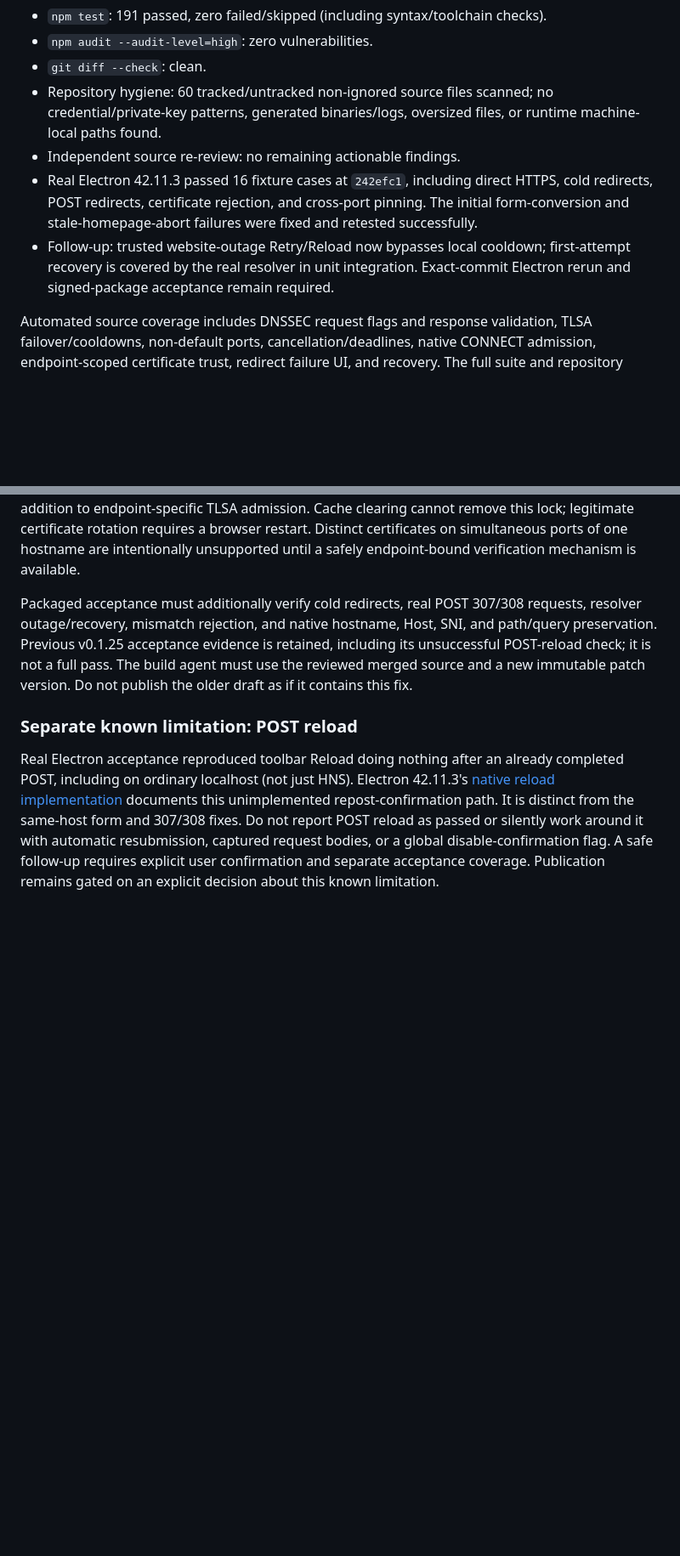
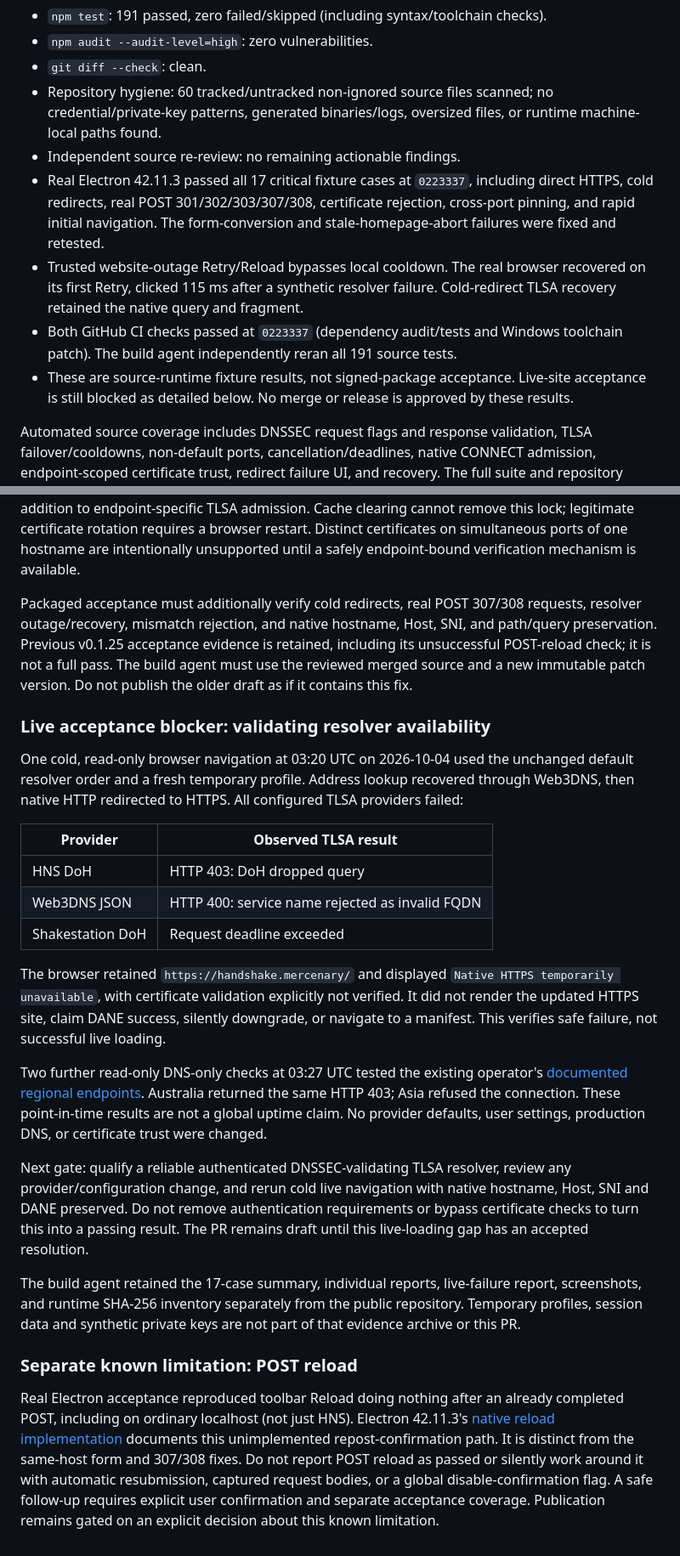
Before and after one commit to shadstoneofficial/skyinclude-browser, a Markdown page: docs/hns-https-recovery-2026-10-04.md, 2 parts joined by grey strips. Shown at 85% size. GitHub-like rendering; blank space fills up the shorter version.

Commit message:
Record exact browser acceptance and live resolver release blocker

```diff
--- a/docs/hns-https-recovery-2026-10-04.md
+++ b/docs/hns-https-recovery-2026-10-04.md
@@ -59,13 +59,18 @@ Source handoff checks on 2026-10-04:
   no credential/private-key patterns, generated binaries/logs, oversized files,
   or runtime machine-local paths found.
 - Independent source re-review: no remaining actionable findings.
-- Real Electron 42.11.3 passed 16 fixture cases at `242efc1`, including direct
-  HTTPS, cold redirects, POST redirects, certificate rejection, and cross-port
-  pinning. The initial form-conversion and stale-homepage-abort failures were
-  fixed and retested successfully.
-- Follow-up: trusted website-outage Retry/Reload now bypasses local cooldown;
-  first-attempt recovery is covered by the real resolver in unit integration.
-  Exact-commit Electron rerun and signed-package acceptance remain required.
+- Real Electron 42.11.3 passed all 17 critical fixture cases at `0223337`,
+  including direct HTTPS, cold redirects, real POST 301/302/303/307/308,
+  certificate rejection, cross-port pinning, and rapid initial navigation.
+  The form-conversion and stale-homepage-abort failures were fixed and retested.
+- Trusted website-outage Retry/Reload bypasses local cooldown. The real browser
+  recovered on its first Retry, clicked 115 ms after a synthetic resolver
+  failure. Cold-redirect TLSA recovery retained the native query and fragment.
+- Both GitHub CI checks passed at `0223337` (dependency audit/tests and Windows
+  toolchain patch). The build agent independently reran all 191 source tests.
+- These are source-runtime fixture results, not signed-package acceptance.
+  Live-site acceptance is still blocked as detailed below. No merge or release
+  is approved by these results.
 
 Automated source coverage includes DNSSEC request flags and response validation,
 TLSA failover/cooldowns, non-default ports, cancellation/deadlines, native CONNECT
@@ -87,6 +92,42 @@ retained, including its unsuccessful POST-reload check; it is not a full pass.
 The build agent must use the reviewed merged source and a new immutable patch
 version. Do not publish the older draft as if it contains this fix.
 
+### Live acceptance blocker: validating resolver availability
+
+One cold, read-only browser navigation at 03:20 UTC on 2026-10-04 used the
+unchanged default resolver order and a fresh temporary profile. Address lookup
+recovered through Web3DNS, then native HTTP redirected to HTTPS. All configured
+TLSA providers failed:
+
+| Provider | Observed TLSA result |
+| --- | --- |
+| HNS DoH | HTTP 403: DoH dropped query |
+| Web3DNS JSON | HTTP 400: service name rejected as invalid FQDN |
+| Shakestation DoH | Request deadline exceeded |
+
+The browser retained `https://handshake.mercenary/` and displayed
+`Native HTTPS temporarily unavailable`, with certificate validation explicitly
+not verified. It did not render the updated HTTPS site, claim DANE success,
+silently downgrade, or navigate to a manifest. This verifies safe failure, not
+successful live loading.
+
+Two further read-only DNS-only checks at 03:27 UTC tested the existing
+operator's [documented regional endpoints](https://welcome.hnsdoh.com/).
+Australia returned the same HTTP 403; Asia refused the connection. These
+point-in-time results are not a global uptime claim. No provider defaults,
+user settings, production DNS, or certificate trust were changed.
+
+Next gate: qualify a reliable authenticated DNSSEC-validating TLSA resolver,
+review any provider/configuration change, and rerun cold live navigation with
+native hostname, Host, SNI and DANE preserved. Do not remove authentication
+requirements or bypass certificate checks to turn this into a passing result.
+The PR remains draft until this live-loading gap has an accepted resolution.
+
+The build agent retained the 17-case summary, individual reports, live-failure
+report, screenshots, and runtime SHA-256 inventory separately from the public
+repository. Temporary profiles, session data and synthetic private keys are
+not part of that evidence archive or this PR.
+
 ### Separate known limitation: POST reload
 
 Real Electron acceptance reproduced toolbar Reload doing nothing after an
```
